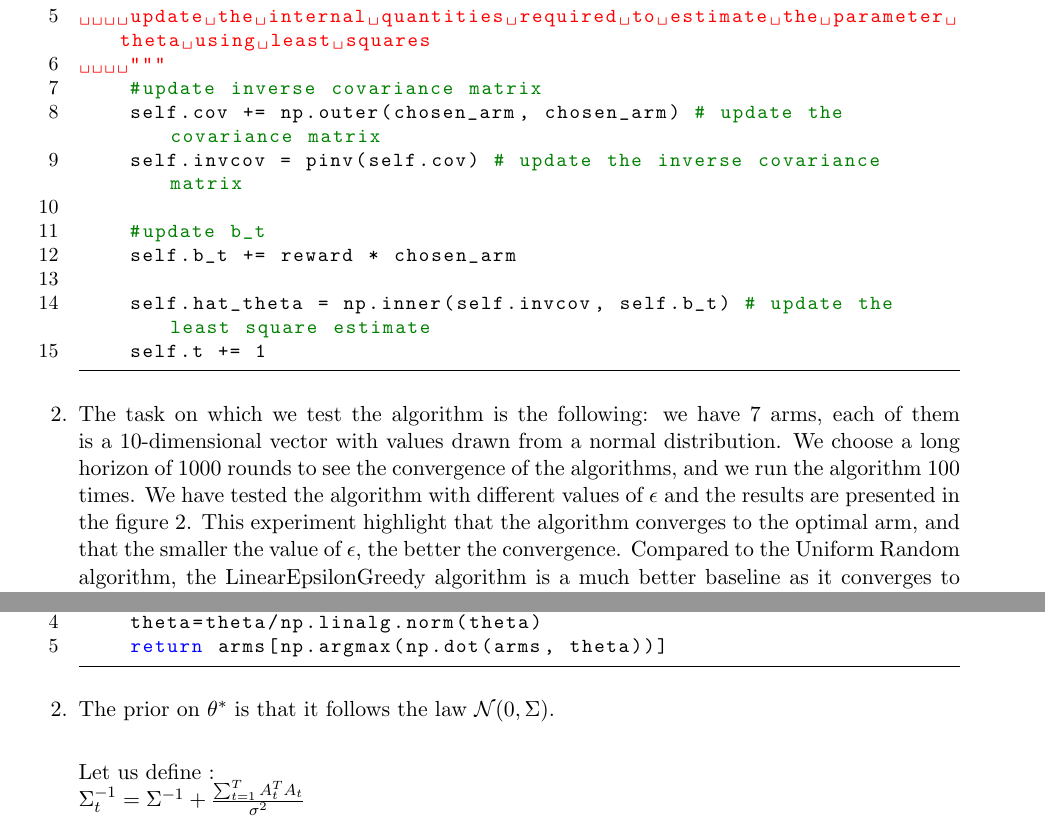
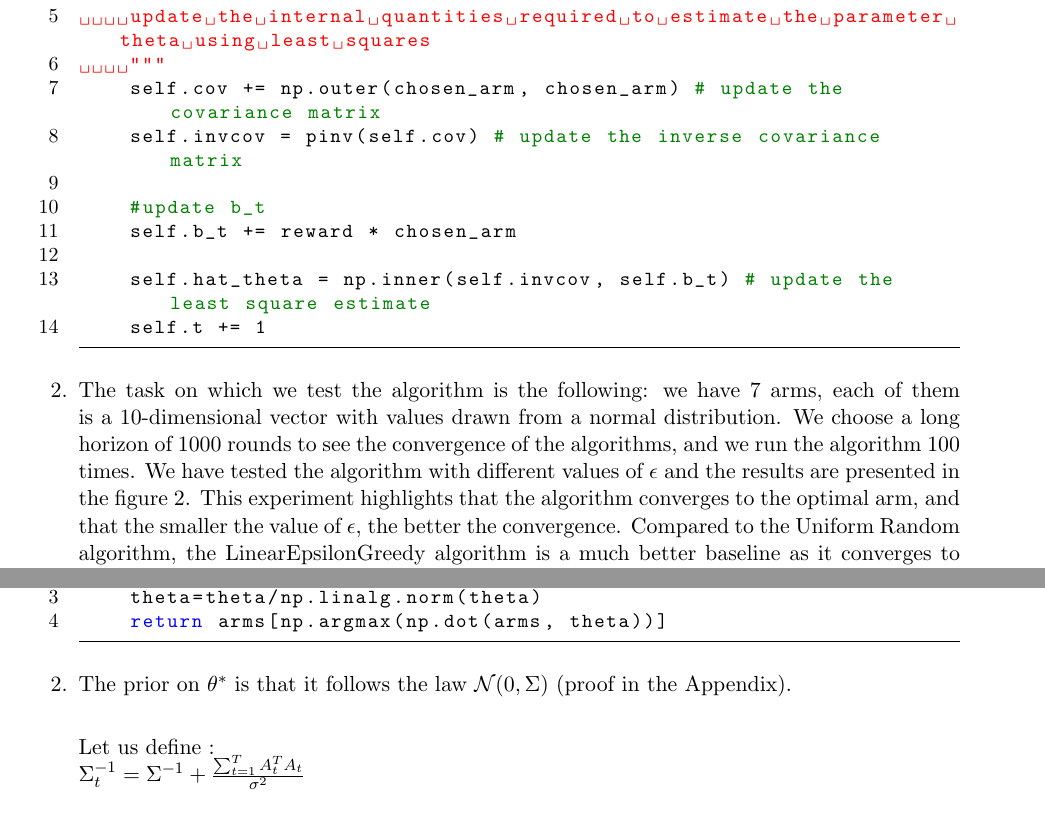
Before and after one commit to gregoirebechade/hw_rl, a LaTeX document (rapport/main.tex): two parts of pages 1 and 3 of 4, joined at a grey line, cut so that both start at the same text. Compiled offline with pdfLaTeX.

Commit message:
glouglou c est fini

```diff
--- a/rapport/main.tex
+++ b/rapport/main.tex
@@ -38,7 +38,6 @@
     """
     update the internal quantities required to estimate the parameter theta using least squares
     """
-    #update inverse covariance matrix
     self.cov += np.outer(chosen_arm, chosen_arm) # update the covariance matrix
     self.invcov = pinv(self.cov) # update the inverse covariance matrix
 
@@ -60,7 +59,7 @@
       \caption{Performance of the LinearEpsilonGreedy algorithm with different values of $\epsilon$}
       \label{fig:lin_epsilon_greedy}
     \end{figure}
-    This experiment highlight that the algorithm converges to the optimal arm, and that the smaller the value of $\epsilon$, the better the convergence.
+    This experiment highlights that the algorithm converges to the optimal arm, and that the smaller the value of $\epsilon$, the better the convergence.
     Compared to the Uniform Random algorithm, the LinearEpsilonGreedy algorithm is a much better baseline as it converges to the optimal arm.
     \item According to the documentation of numpy, the complexity of the pinv function is $O(min(n m^2, n^2m))$. In our problem, the matrix is squared, of size $d$ so the complexity is $O(d^3)$.
 This can create problems when facing high-dimensional problems. We have therefore decided to implement a class LinearEpsilonGreedybis, in which we have changed the estimation of $\hat{\theta}$.
@@ -95,11 +94,10 @@ Computing $\hat{\theta}$ has a complexity in $0(d)$, as we only have to compute
     \begin{lstlisting}
-
   def get_action(self, arms):
     theta= np.random.multivariate_normal(self.mu, self.cov)
     theta=theta/np.linalg.norm(theta)
     return arms[np.argmax(np.dot(arms, theta))]
     \end{lstlisting}
-    \item The prior on $\theta^*$ is that it follows the law $\mathcal{N}(0, \Sigma)$. \\
+    \item The prior on $\theta^*$ is that it follows the law $\mathcal{N}(0, \Sigma)$ (proof in the Appendix). \\
 
 Let us define : \\
 $\Sigma_t ^{-1} = \Sigma^{-1} + \frac{\sum_{t=1}^{T} A_t^T A_t}{\sigma^2}$ \\
```
Also changed, not shown: rapport/main.pdf, rapport/main.tex (2 more changed lines), 3 other files.
